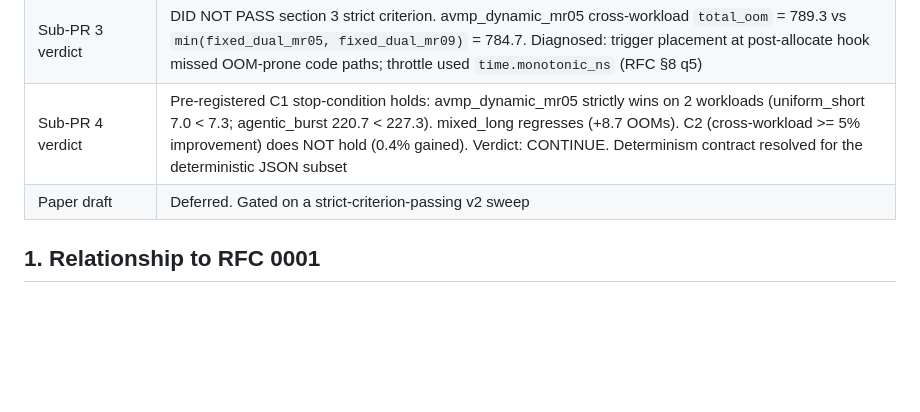
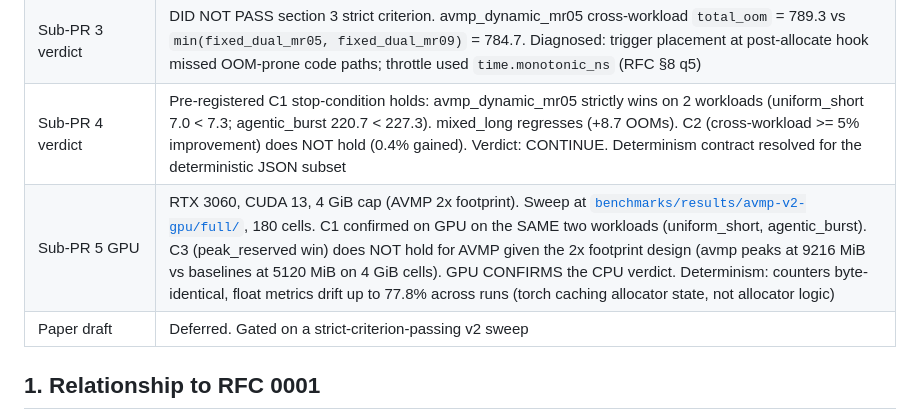
Before and after one commit to codepawl/cachepawl, a Markdown page: docs/designs/0002-dynamic-pool-rebalancing.md, the part around the change. Drawn GitHub-style; blank space fills up the shorter version.

Commit message:
docs(rfc): record sub-PR 5 GPU verdict in RFC 0002 status block
GPU run on RTX 3060 + CUDA 13 with 4 GiB total_bytes cap (capped due to
AVMP's 2x physical footprint vs the 12 GiB GPU). Same C1 wins as CPU
(uniform_short, agentic_burst). Same mixed_long regression. peak_reserved
now meaningful on GPU and shows AVMP costs 1.8x more VRAM than baselines,
matching the design's 2x physical footprint claim. GPU CONFIRMS PR #14
CPU verdict.

Determinism: all counters byte-identical, float metrics drift due to
torch caching allocator state between cells (harness property, not
allocator logic).

Paper draft remains gated on a strict-criterion-passing sweep.

```diff
--- a/docs/designs/0002-dynamic-pool-rebalancing.md
+++ b/docs/designs/0002-dynamic-pool-rebalancing.md
@@ -13,6 +13,7 @@
 | Sweep data       | [`benchmarks/results/avmp-v2/full/`](../../benchmarks/results/avmp-v2/full/) (sub-PR 3, 789.3 cross-workload OOMs); [`benchmarks/results/avmp-v2-r2/full/`](../../benchmarks/results/avmp-v2-r2/full/) (sub-PR 4, 786.3 cross-workload OOMs). Both 270 cells, cpu (linux x86_64) |
 | Sub-PR 3 verdict | DID NOT PASS section 3 strict criterion. avmp_dynamic_mr05 cross-workload `total_oom` = 789.3 vs `min(fixed_dual_mr05, fixed_dual_mr09)` = 784.7. Diagnosed: trigger placement at post-allocate hook missed OOM-prone code paths; throttle used `time.monotonic_ns` (RFC §8 q5) |
 | Sub-PR 4 verdict | Pre-registered C1 stop-condition holds: avmp_dynamic_mr05 strictly wins on 2 workloads (uniform_short 7.0 < 7.3; agentic_burst 220.7 < 227.3). mixed_long regresses (+8.7 OOMs). C2 (cross-workload >= 5% improvement) does NOT hold (0.4% gained). Verdict: CONTINUE. Determinism contract resolved for the deterministic JSON subset |
+| Sub-PR 5 GPU     | RTX 3060, CUDA 13, 4 GiB cap (AVMP 2x footprint). Sweep at [`benchmarks/results/avmp-v2-gpu/full/`](../../benchmarks/results/avmp-v2-gpu/full/), 180 cells. C1 confirmed on GPU on the SAME two workloads (uniform_short, agentic_burst). C3 (peak_reserved win) does NOT hold for AVMP given the 2x footprint design (avmp peaks at 9216 MiB vs baselines at 5120 MiB on 4 GiB cells). GPU CONFIRMS the CPU verdict. Determinism: counters byte-identical, float metrics drift up to 77.8% across runs (torch caching allocator state, not allocator logic) |
 | Paper draft      | Deferred. Gated on a strict-criterion-passing v2 sweep                 |
 
 ## 1. Relationship to RFC 0001
```
